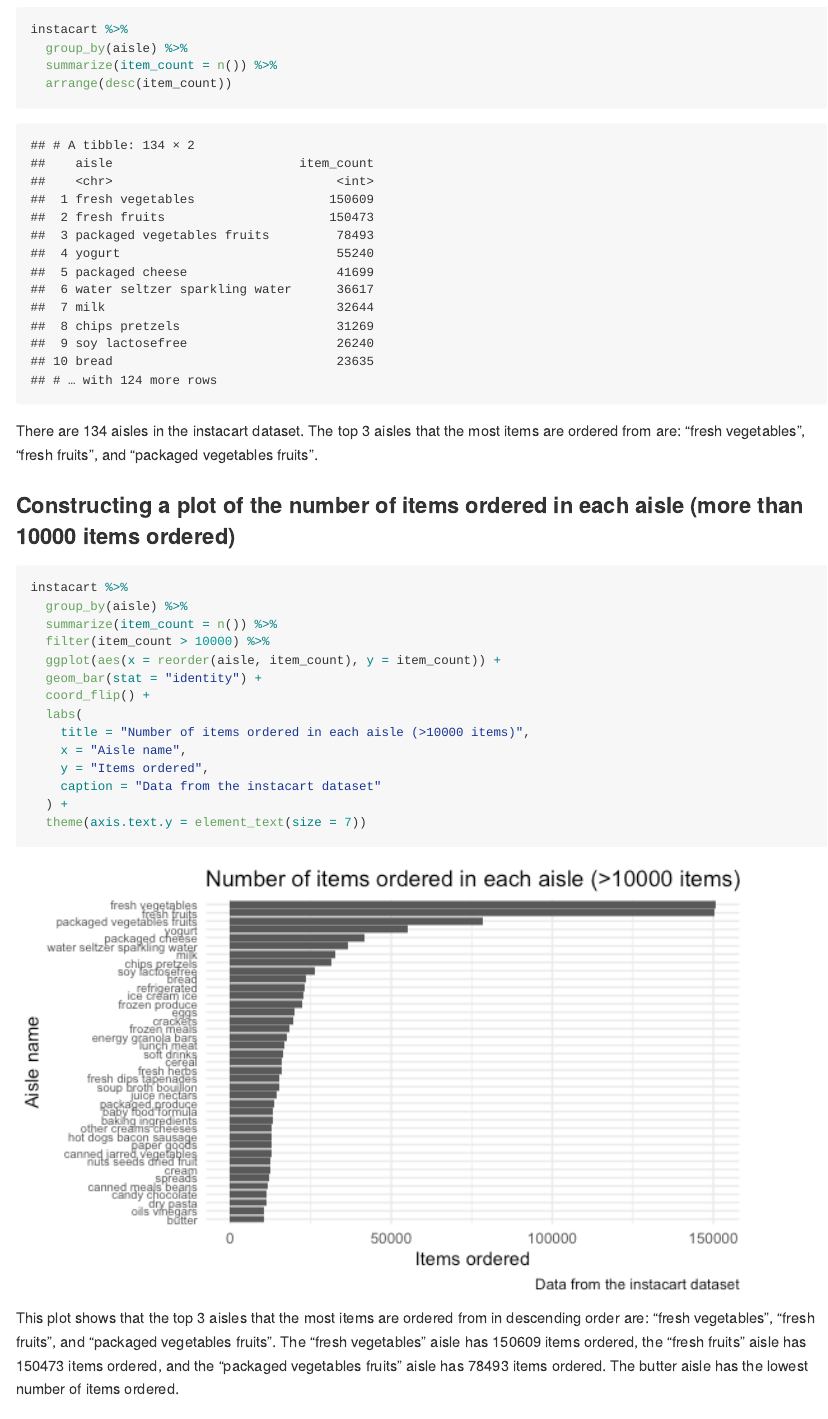
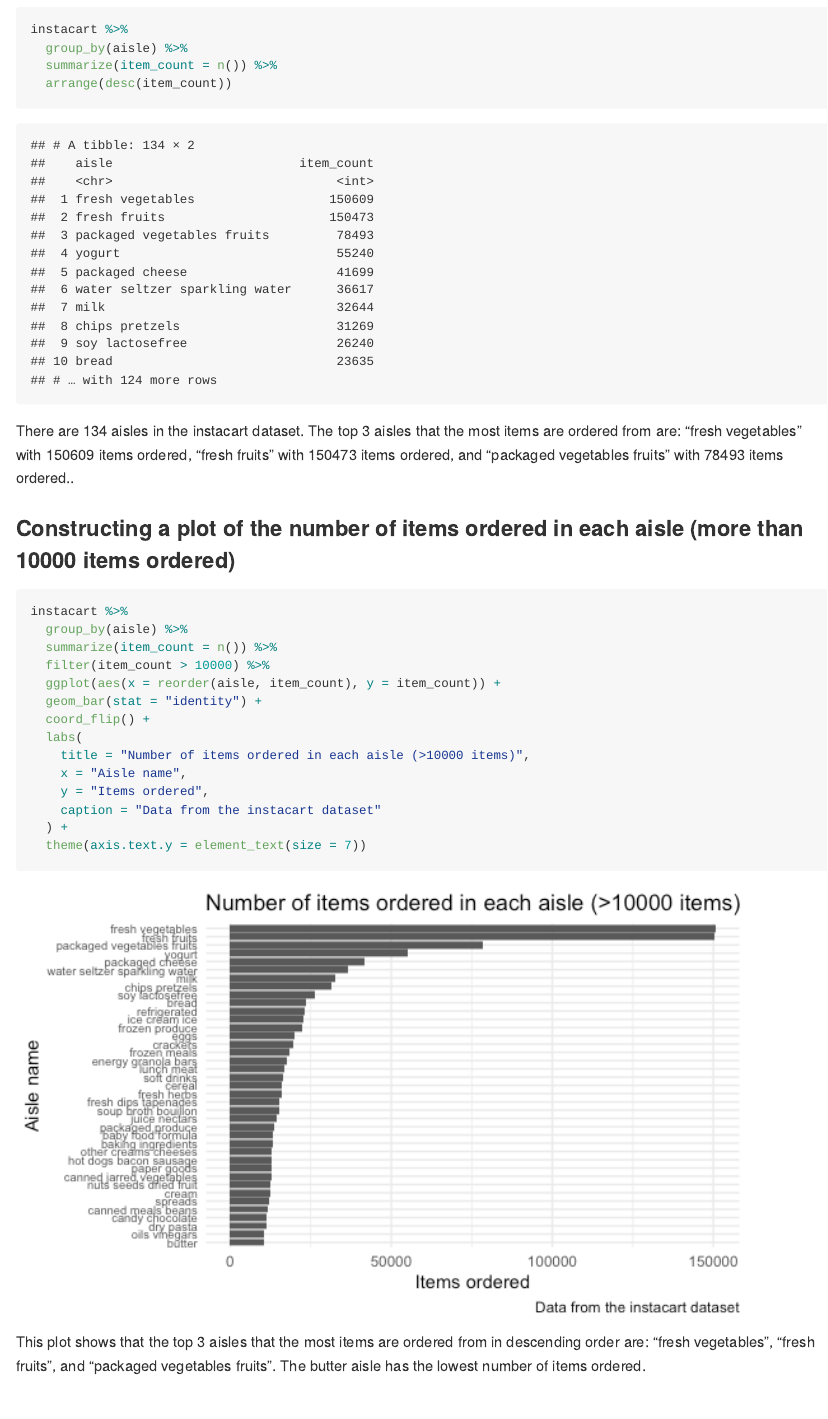
Before and after one commit to ragyierawal/p8105_hw3_rr3423, an R Markdown document (p8105_hw3_rr3423.Rmd): the page in a window 1100 px wide, from 930 px down. The pictures show the output file p8105_hw3_rr3423.md that the author committed with the source, drawn offline in the style of GitHub; long lines of code are wrapped.

Commit message:
updated comments for the aisles in problem 1

````diff
--- a/p8105_hw3_rr3423.Rmd
+++ b/p8105_hw3_rr3423.Rmd
@@ -64,7 +64,7 @@
   arrange(desc(item_count))
 ```
 
-There are 134 aisles in the instacart dataset. The top 3 aisles that the most items are ordered from are: "fresh vegetables", "fresh fruits", and "packaged vegetables fruits".
+There are 134 aisles in the instacart dataset. The top 3 aisles that the most items are ordered from are: "fresh vegetables" with 150609 items ordered, "fresh fruits" with 150473 items ordered, and "packaged vegetables fruits" with 78493 items ordered..
 
 ### Constructing a plot of the number of items ordered in each aisle (more than 10000 items ordered)
 
@@ -85,7 +85,7 @@
   theme(axis.text.y = element_text(size = 7))
 ```
 
-This plot shows that the top 3 aisles that the most items are ordered from in descending order are: "fresh vegetables", "fresh fruits", and "packaged vegetables fruits". The "fresh vegetables" aisle has 150609 items ordered, the "fresh fruits" aisle has 150473 items ordered, and the "packaged vegetables fruits" aisle has 78493 items ordered. The butter aisle has the lowest number of items ordered.
+This plot shows that the top 3 aisles that the most items are ordered from in descending order are: "fresh vegetables", "fresh fruits", and "packaged vegetables fruits". The butter aisle has the lowest number of items ordered.
 
 ### Constructing a table of three most popular items in each of the aisles "baking ingredients", "dog food care", "packaged vegetables fruits"
 
````
Also changed, not shown: p8105_hw3_rr3423.md, 1 other file.
